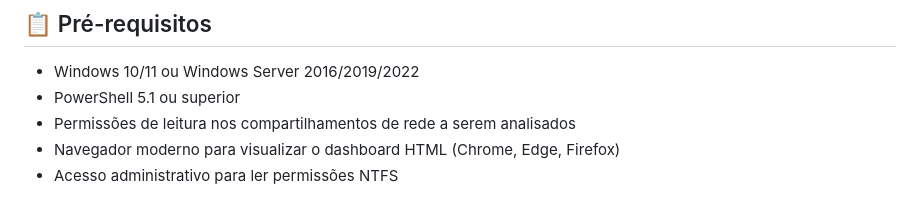
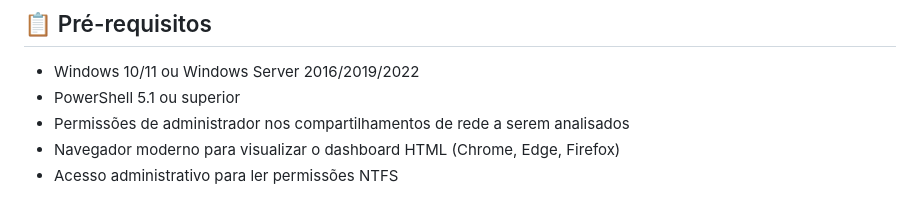
Before and after one commit to mathewsbuzetti/powershell-security-audit-dashboard, a Markdown page: README.md, the part around the change. Rendered like a GitHub page.

```diff
--- a/README.md
+++ b/README.md
@@ -81,7 +81,7 @@ A ferramenta gera um dashboard HTML interativo que facilita a visualização e a
 
 * Windows 10/11 ou Windows Server 2016/2019/2022
 * PowerShell 5.1 ou superior
-* Permissões de leitura nos compartilhamentos de rede a serem analisados
+* Permissões de administrador nos compartilhamentos de rede a serem analisados
 * Navegador moderno para visualizar o dashboard HTML (Chrome, Edge, Firefox)
 * Acesso administrativo para ler permissões NTFS
 
```
